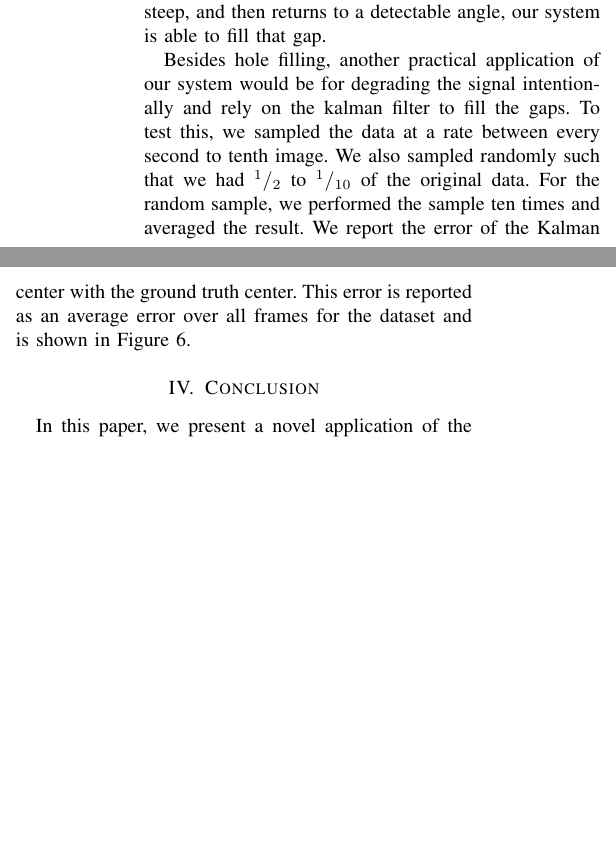
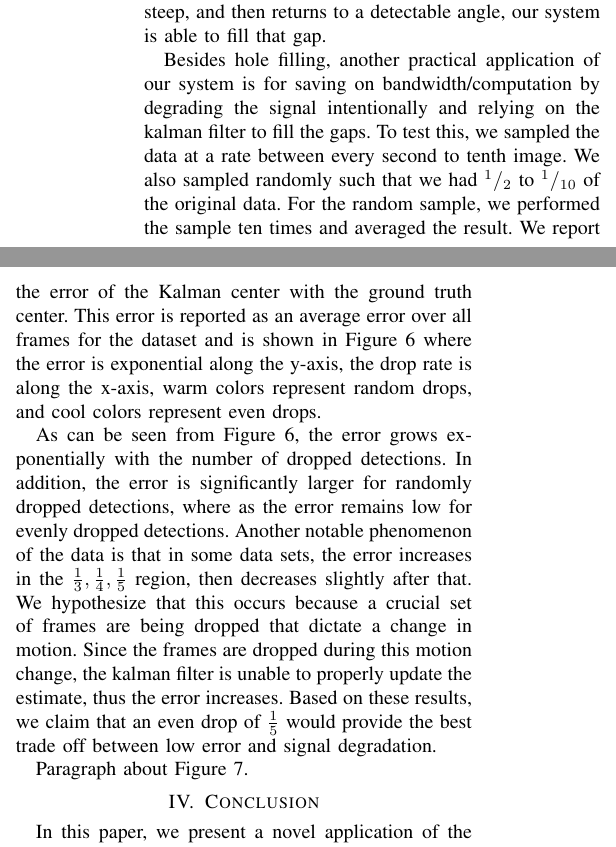
Before and after one commit to hsnmapar/CS598SM_FinalProject, a LaTeX paper (final_report/final_report.tex): two parts of the columns of page 3 of 5, joined at a grey line, cut so that both start at the same text, the shorter picture padded with empty space. Compiled offline with pdfLaTeX.

Commit message:
added images and updated paper

```diff
--- a/final_report/final_report.tex
+++ b/final_report/final_report.tex
@@ -171,6 +171,6 @@ We first tested how well the AprilTags system performed on our data sets. The re
 \label{fig:table2}
 \end{figure}
 
-Besides hole filling, another practical application of our system would be for degrading the signal intentionally and rely on the kalman filter to fill the gaps. To test this, we sampled the data at a rate between every second to tenth image.  We also sampled randomly such that we had $^1/_2$ to $^1/_{10}$ of the original data.  For the random sample, we performed the sample ten times and averaged the result. We report the error of the Kalman center with the ground truth center.  This error is reported as an average error over all frames for the dataset and is shown in Figure \ref{fig:kalman_error}.
+Besides hole filling, another practical application of our system is for saving on bandwidth/computation by degrading the signal intentionally and relying on the kalman filter to fill the gaps. To test this, we sampled the data at a rate between every second to tenth image.  We also sampled randomly such that we had $^1/_2$ to $^1/_{10}$ of the original data.  For the random sample, we performed the sample ten times and averaged the result. We report the error of the Kalman center with the ground truth center.  This error is reported as an average error over all frames for the dataset and is shown in Figure \ref{fig:kalman_error} where the error is exponential along the y-axis, the drop rate is along the x-axis, warm colors represent random drops, and cool colors represent even drops.
 
 \begin{figure*}
@@ -179,3 +180,4 @@ Besides hole filling, another practical application of our system would be for d
 \label{fig:kalman_error}
 \end{figure*}
 
+As can be seen from Figure \ref{fig:kalman_error}, the error grows exponentially with the number of dropped detections. In addition, the error is significantly larger for randomly dropped detections, where as the error remains low for evenly dropped detections. Another notable phenomenon of the data is that in some data sets, the error increases in the $\frac{1}{3},\frac{1}{4},\frac{1}{5}$ region, then decreases slightly after that. We hypothesize that this occurs because a crucial set of frames are being dropped that dictate a change in motion. Since the frames are dropped during this motion change, the kalman filter is unable to properly update the estimate, thus the error increases. Based on these results, we claim that an even drop of $\frac{1}{5}$ would provide the best trade off between low error and signal degradation.
@@ -189,3 +192,4 @@ Besides hole filling, another practical application of our system would be for d
+Paragraph about Figure \ref{fig:error_plot}.
 %----- Results -----%
 
 
```
Also changed, not shown: final_report/Corner_error.png, final_report/kalman.png, final_report/final_report.tex (8 more changed lines).
